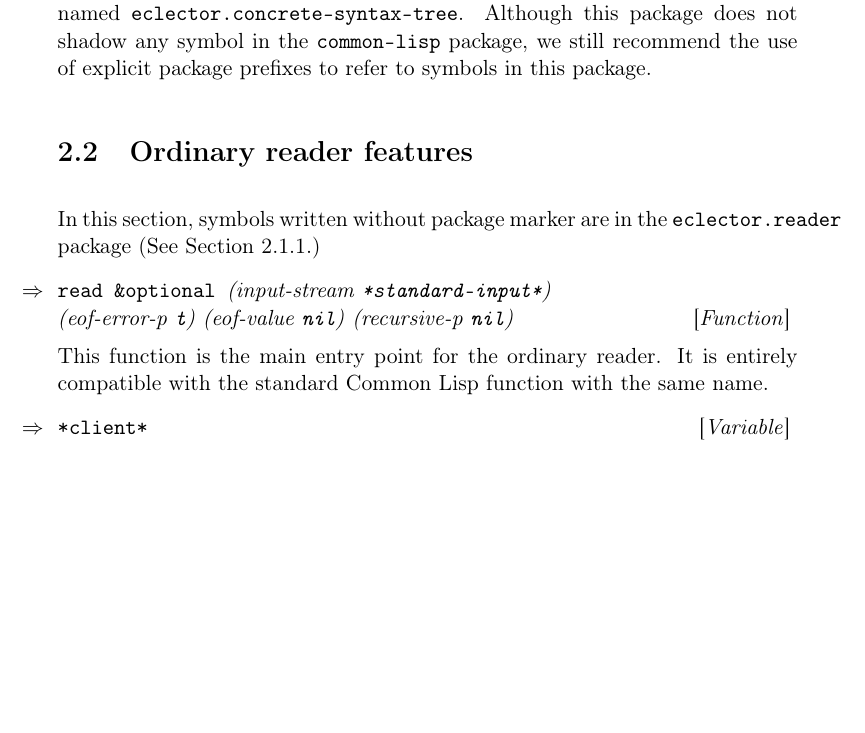
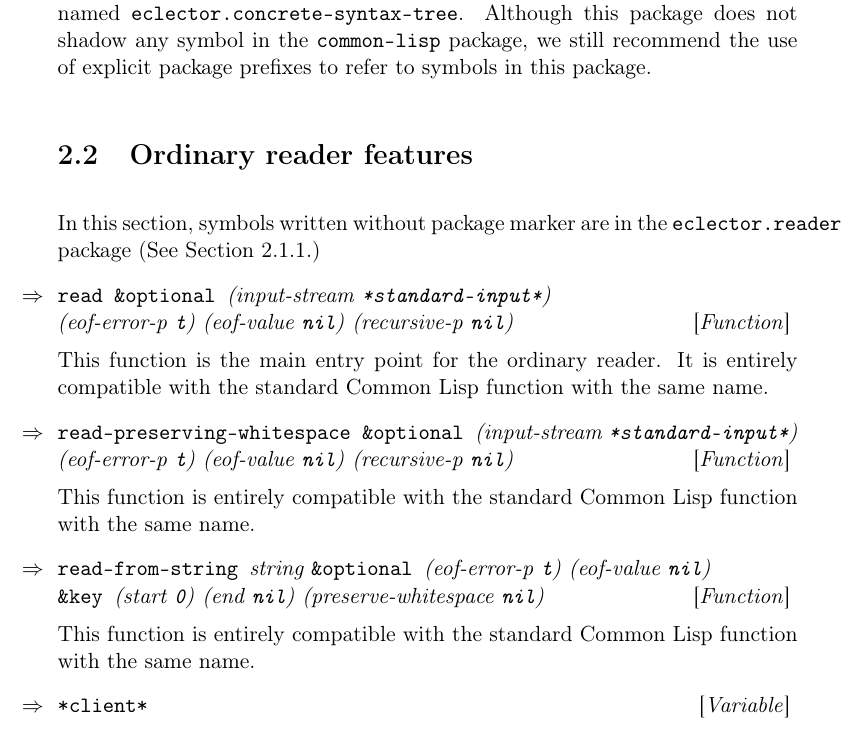
Before and after one commit to s-expressionists/Eclector, a LaTeX book (documentation/eclector.tex, which reads documentation/chap-external-protocols.tex): part of page 8 of 23, cut so that both start at the same text, the shorter picture padded with empty space. Compiled offline with pdfLaTeX.

Commit message:
documentation: Add descriptions of READ-{PRESERVING-WHITESPACE,FROM-STRING}

```diff
--- a/documentation/chap-external-protocols.tex
+++ b/documentation/chap-external-protocols.tex
@@ -54,6 +54,25 @@ In this section, symbols written without package marker are in the
 This function is the main entry point for the ordinary reader.  It is
 entirely compatible with the standard \commonlisp{} function with the
 same name.
+
+\Defun {read-preserving-whitespace} {\optional (input-stream \texttt{*standard-input*})\\
+  (eof-error-p \texttt{t})
+  (eof-value \texttt{nil})
+  (recursive-p \texttt{nil})}
+
+This function is entirely compatible with the standard \commonlisp{}
+function with the same name.
+
+\Defun {read-from-string} {string \optional
+  (eof-error-p \texttt{t})
+  (eof-value \texttt{nil})\\
+  \key
+  (start \texttt{0})
+  (end \texttt{nil})
+  (preserve-whitespace \texttt{nil})}
+
+This function is entirely compatible with the standard \commonlisp{}
+function with the same name.
 
 \Defvar {*client*}
 
```
